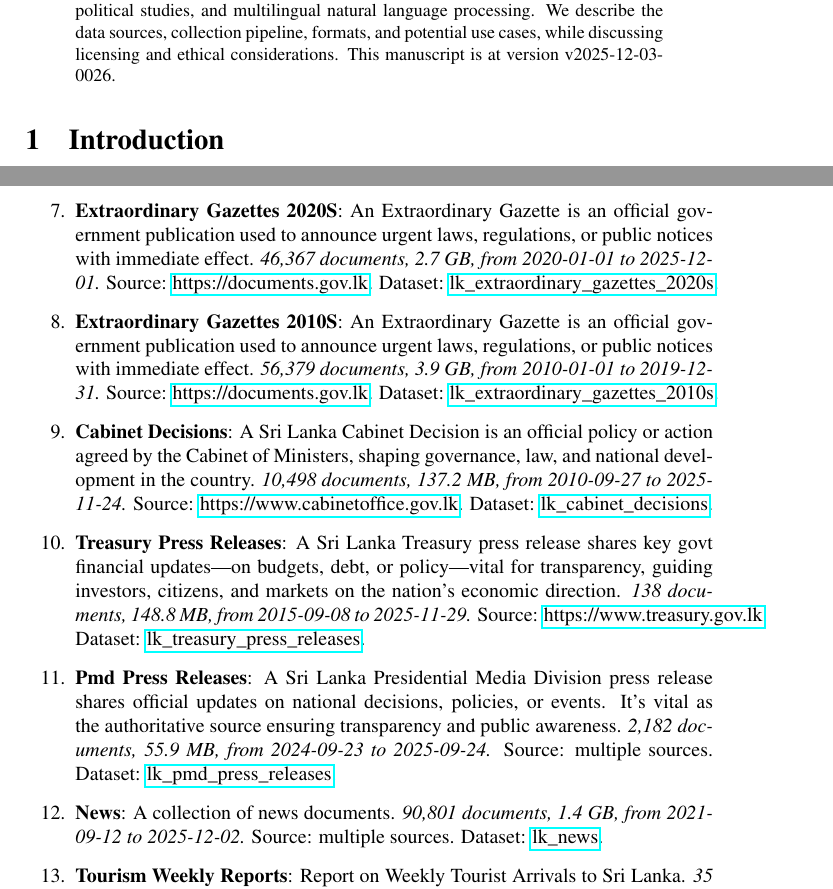
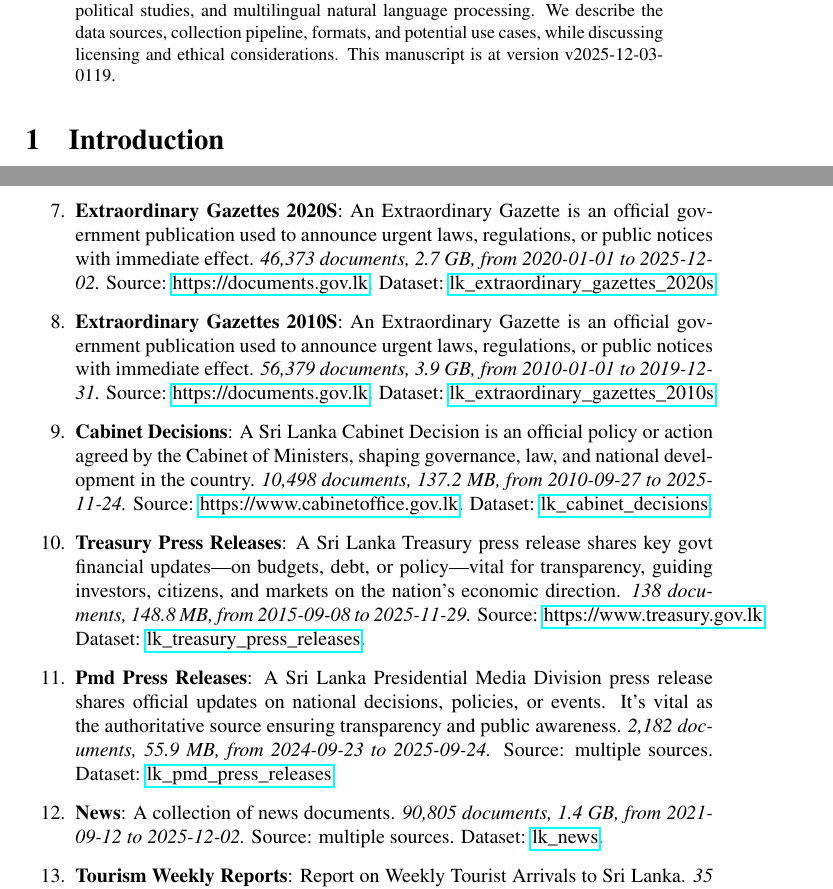
Before and after one commit to nuuuwan/lk_datasets, a LaTeX paper (latex/lk_datasets.tex): two parts of pages 1 and 3 of 7, joined at a grey line, cut so that both start at the same text. Compiled offline with pdfLaTeX; a LaTeX package or settings file that is missing is left out.

Commit message:
🤖 [build.yml] 2025-12-02-1949

```diff
--- a/latex/lk_datasets.tex
+++ b/latex/lk_datasets.tex
@@ -16,7 +16,7 @@
 \normalsize%
 \maketitle%
 \begin{abstract}%
-We present a collection of open, machine-readable document datasets covering parliamentary proceedings, legal judgments, government publications, news, and tourism statistics from Sri Lanka. The collection currently comprises of  241,888  documents (62.7 GB) across 24  datasets in Sinhala, Tamil, and English. The datasets are updated daily and mirrored on GitHub and Hugging Face. These resources aim to support research in computational linguistics, legal analytics, socio-political studies, and multilingual natural language processing. We describe the data sources, collection pipeline, formats, and potential use cases, while discussing licensing and ethical considerations. This manuscript is at version v2025-12-03-0026.%
+We present a collection of open, machine-readable document datasets covering parliamentary proceedings, legal judgments, government publications, news, and tourism statistics from Sri Lanka. The collection currently comprises of  241,898  documents (62.7 GB) across 24  datasets in Sinhala, Tamil, and English. The datasets are updated daily and mirrored on GitHub and Hugging Face. These resources aim to support research in computational linguistics, legal analytics, socio-political studies, and multilingual natural language processing. We describe the data sources, collection pipeline, formats, and potential use cases, while discussing licensing and ethical considerations. This manuscript is at version v2025-12-03-0119.%
 
 %
 \end{abstract}%
@@ -107,7 +107,7 @@ As of v2025-12-03-0026, Sri Lanka Document Datasets
 \item%
 \textbf{Bills}: A Bill is a draft law proposed in Parliament. It becomes binding once passed and enacted, shaping governance, rights, and daily life in the country.\textit{ 4,110 documents, 1.8 GB, from 2010{-}05{-}10 to 2025{-}11{-}28.} Source: \href{https://documents.gov.lk}{https://documents.gov.lk}. Dataset: \href{https://github.com/nuuuwan/lk\_legal\_docs/tree/data\_lk\_bills/data/lk\_bills}{lk\_bills}.%
 \item%
-\textbf{Extraordinary Gazettes 2020S}: An Extraordinary Gazette is an official government publication used to announce urgent laws, regulations, or public notices with immediate effect.\textit{ 46,367 documents, 2.7 GB, from 2020{-}01{-}01 to 2025{-}12{-}01.} Source: \href{https://documents.gov.lk}{https://documents.gov.lk}. Dataset: \href{https://github.com/nuuuwan/lk\_legal\_docs/tree/data\_lk\_extraordinary\_gazettes\_2020s/data/lk\_extraordinary\_gazettes\_2020s}{lk\_extraordinary\_gazettes\_2020s}.%
+\textbf{Extraordinary Gazettes 2020S}: An Extraordinary Gazette is an official government publication used to announce urgent laws, regulations, or public notices with immediate effect.\textit{ 46,373 documents, 2.7 GB, from 2020{-}01{-}01 to 2025{-}12{-}02.} Source: \href{https://documents.gov.lk}{https://documents.gov.lk}. Dataset: \href{https://github.com/nuuuwan/lk\_legal\_docs/tree/data\_lk\_extraordinary\_gazettes\_2020s/data/lk\_extraordinary\_gazettes\_2020s}{lk\_extraordinary\_gazettes\_2020s}.%
 \item%
 \textbf{Extraordinary Gazettes 2010S}: An Extraordinary Gazette is an official government publication used to announce urgent laws, regulations, or public notices with immediate effect.\textit{ 56,379 documents, 3.9 GB, from 2010{-}01{-}01 to 2019{-}12{-}31.} Source: \href{https://documents.gov.lk}{https://documents.gov.lk}. Dataset: \href{https://github.com/nuuuwan/lk\_legal\_docs/tree/data\_lk\_extraordinary\_gazettes\_2010s/data/lk\_extraordinary\_gazettes\_2010s}{lk\_extraordinary\_gazettes\_2010s}.%
 \item%
@@ -117,7 +117,7 @@ As of v2025-12-03-0026, Sri Lanka Document Datasets
 \item%
 \textbf{Pmd Press Releases}: A Sri Lanka Presidential Media Division press release shares official updates on national decisions, policies, or events. It’s vital as the authoritative source ensuring transparency and public awareness.\textit{ 2,182 documents, 55.9 MB, from 2024{-}09{-}23 to 2025{-}09{-}24.} Source: multiple sources. Dataset: \href{https://github.com/nuuuwan/lk\_pmd/tree/data\_lk\_pmd\_press\_releases/data/lk\_pmd\_press\_releases}{lk\_pmd\_press\_releases}.%
 \item%
-\textbf{News}: A collection of news documents.\textit{ 90,801 documents, 1.4 GB, from 2021{-}09{-}12 to 2025{-}12{-}02.} Source: multiple sources. Dataset: \href{https://github.com/nuuuwan/lk\_news/tree/data/data/lk\_news}{lk\_news}.%
+\textbf{News}: A collection of news documents.\textit{ 90,805 documents, 1.4 GB, from 2021{-}09{-}12 to 2025{-}12{-}02.} Source: multiple sources. Dataset: \href{https://github.com/nuuuwan/lk\_news/tree/data/data/lk\_news}{lk\_news}.%
 \item%
 \textbf{Tourism Weekly Reports}: Report on Weekly Tourist Arrivals to Sri Lanka.\textit{ 35 documents, 101.3 MB, from 2023{-}01{-}01 to 2025{-}11{-}01.} Source: \href{https://www.sltda.gov.lk}{https://www.sltda.gov.lk}. Dataset: \href{https://github.com/nuuuwan/lk\_tourism/tree/data\_lk\_tourism\_weekly\_reports/data/lk\_tourism\_weekly\_reports}{lk\_tourism\_weekly\_reports}.%
 \item%
```
Also changed, not shown: README.md, latex/lk_datasets.pdf, latex/lk_datasets.tex (2 more changed lines).
